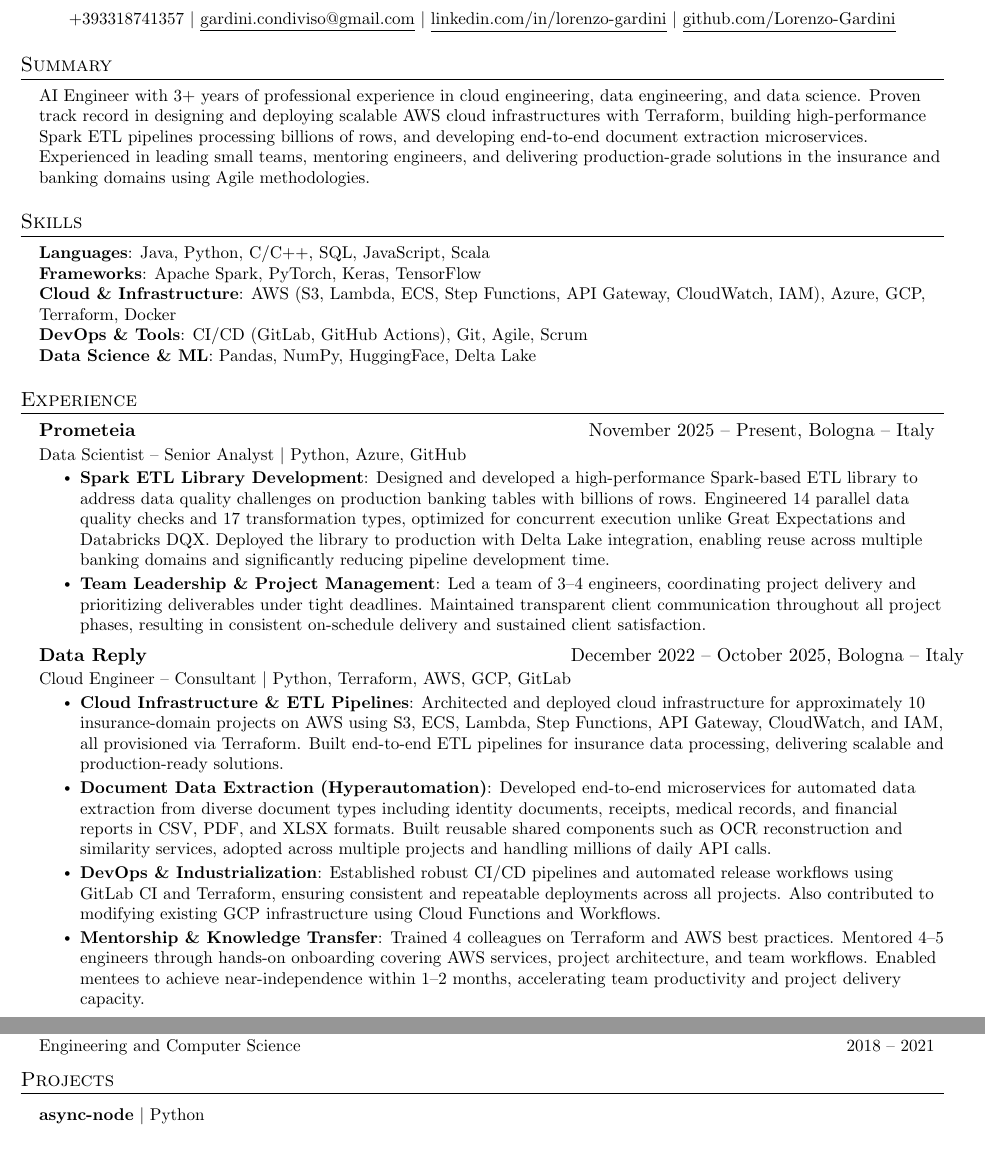
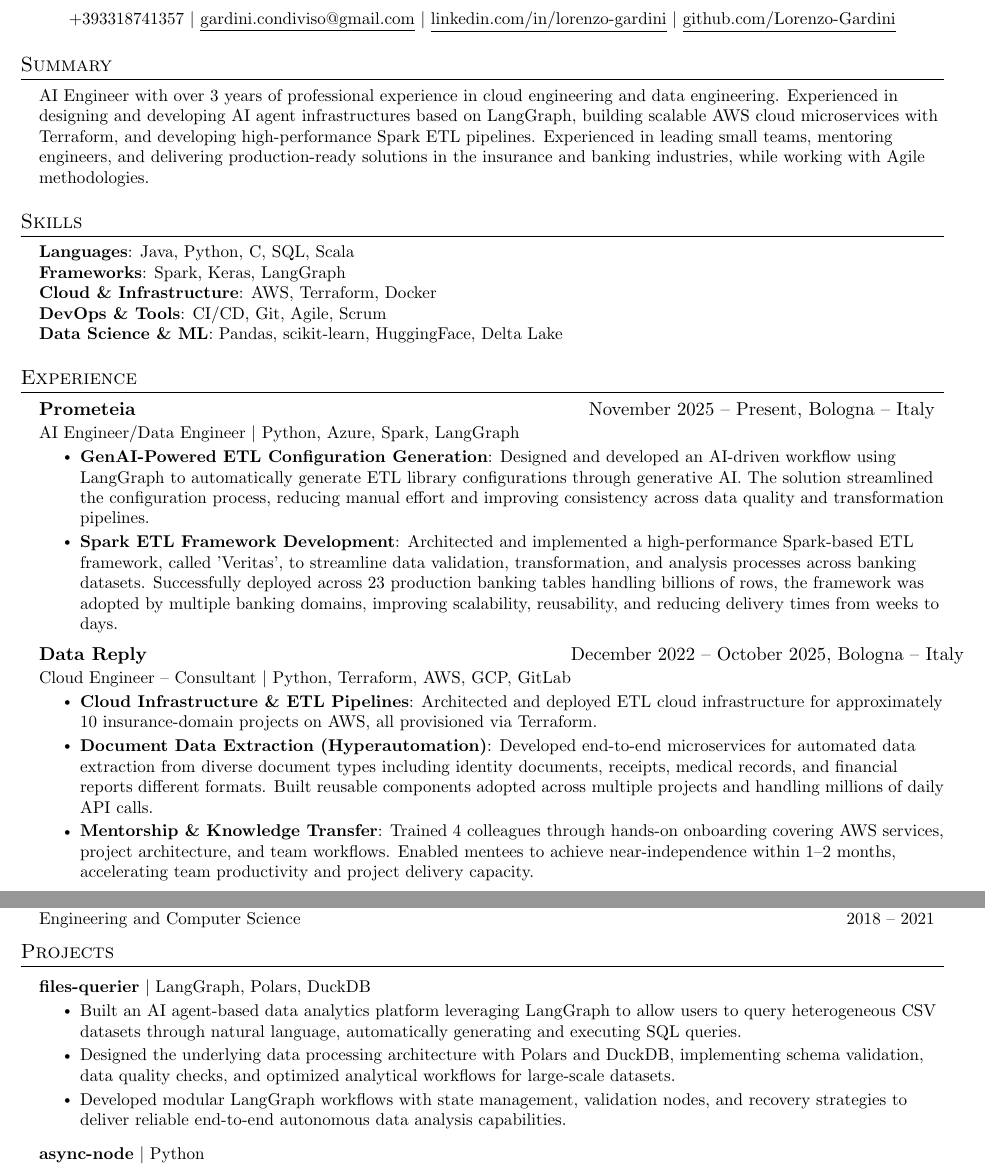
Before and after one commit to Lorenzo-Gardini/curriculum, a LaTeX CV (CV.tex): two parts of pages 1 and 2 of 2, joined at a grey line, cut so that both start at the same text, the shorter picture padded with empty space. Compiled offline with pdfLaTeX.

Commit message:
fix: update cv and cover letter content for clarity and impact

```diff
--- a/CV - Lorenzo Gardini_minimal.tex
+++ b/CV.tex
@@ -119,7 +119,7 @@
 \section{Summary}
  \begin{itemize}[leftmargin=0.15in, label={}]
     \small{\item{
-     AI Engineer with 3+ years of professional experience in cloud engineering, data engineering, and data science. Proven track record in designing and deploying scalable AWS cloud infrastructures with Terraform, building high-performance Spark ETL pipelines processing billions of rows, and developing end-to-end document extraction microservices. Experienced in leading small teams, mentoring engineers, and delivering production-grade solutions in the insurance and banking domains using Agile methodologies.
+     AI Engineer with over 3 years of professional experience in cloud engineering and data engineering. Experienced in designing and developing AI agent infrastructures based on LangGraph, building scalable AWS cloud microservices with Terraform, and developing high-performance Spark ETL pipelines. Experienced in leading small teams, mentoring engineers, and delivering production-ready solutions in the insurance and banking industries, while working with Agile methodologies.
     }}
  \end{itemize}
 
@@ -128,11 +128,11 @@
 \section{Skills}
  \begin{itemize}[leftmargin=0.15in, label={}]
     \small{\item{
-     \textbf{Languages}{: Java, Python, C/C++, SQL, JavaScript, Scala} \\
-     \textbf{Frameworks}{: Apache Spark, PyTorch, Keras, TensorFlow} \\
-     \textbf{Cloud \& Infrastructure}{: AWS (S3, Lambda, ECS, Step Functions, API Gateway, CloudWatch, IAM), Azure, GCP, Terraform, Docker} \\
-     \textbf{DevOps \& Tools}{: CI/CD (GitLab, GitHub Actions), Git, Agile, Scrum} \\
-     \textbf{Data Science \& ML}{: Pandas, NumPy, HuggingFace, Delta Lake}
+     \textbf{Languages}{: Java, Python, C, SQL, Scala} \\
+     \textbf{Frameworks}{: Spark, Keras, LangGraph} \\
+     \textbf{Cloud \& Infrastructure}{: AWS, Terraform, Docker} \\
+     \textbf{DevOps \& Tools}{: CI/CD, Git, Agile, Scrum} \\
+     \textbf{Data Science \& ML}{: Pandas, scikit-learn, HuggingFace, Delta Lake}
     }}
  \end{itemize}
 
@@ -143,20 +143,19 @@
 
     \resumeSubheading
       {Prometeia}{November 2025 -- Present, Bologna -- Italy}
-      {Data Scientist -- Senior Analyst $|$ Python, Azure, GitHub}{}
+      {AI Engineer/Data Engineer $|$ Python, Azure, Spark, LangGraph}{}
       \resumeItemListStart
-        \resumeItem{\textbf{Spark ETL Library Development}: Designed and developed a high-performance Spark-based ETL library to address data quality challenges on production banking tables with billions of rows. Engineered 14 parallel data quality checks and 17 transformation types, optimized for concurrent execution unlike Great Expectations and Databricks DQX. Deployed the library to production with Delta Lake integration, enabling reuse across multiple banking domains and significantly reducing pipeline development time.}
-        \resumeItem{\textbf{Team Leadership \& Project Management}: Led a team of 3--4 engineers, coordinating project delivery and prioritizing deliverables under tight deadlines. Maintained transparent client communication throughout all project phases, resulting in consistent on-schedule delivery and sustained client satisfaction.}
+        \resumeItem{\textbf{GenAI-Powered ETL Configuration Generation}: Designed and developed an AI-driven workflow using LangGraph to automatically generate ETL library configurations through generative AI. The solution streamlined the configuration process, reducing manual effort and improving consistency across data quality and transformation pipelines.}
+        \resumeItem{\textbf{Spark ETL Framework Development}: Architected and implemented a high-performance Spark-based ETL framework, called 'Veritas', to streamline data validation, transformation, and analysis processes across banking datasets. Successfully deployed across 23 production banking tables handling billions of rows, the framework was adopted by multiple banking domains, improving scalability, reusability, and reducing delivery times from weeks to days.}
       \resumeItemListEnd
 
     \resumeSubheading
       {Data Reply}{December 2022 -- October 2025, Bologna -- Italy}
       {Cloud Engineer -- Consultant $|$ Python, Terraform, AWS, GCP, GitLab}{}
       \resumeItemListStart
-        \resumeItem{\textbf{Cloud Infrastructure \& ETL Pipelines}: Architected and deployed cloud infrastructure for approximately 10 insurance-domain projects on AWS using S3, ECS, Lambda, Step Functions, API Gateway, CloudWatch, and IAM, all provisioned via Terraform. Built end-to-end ETL pipelines for insurance data processing, delivering scalable and production-ready solutions.}
-        \resumeItem{\textbf{Document Data Extraction (Hyperautomation)}: Developed end-to-end microservices for automated data extraction from diverse document types including identity documents, receipts, medical records, and financial reports in CSV, PDF, and XLSX formats. Built reusable shared components such as OCR reconstruction and similarity services, adopted across multiple projects and handling millions of daily API calls.}
-        \resumeItem{\textbf{DevOps \& Industrialization}: Established robust CI/CD pipelines and automated release workflows using GitLab CI and Terraform, ensuring consistent and repeatable deployments across all projects. Also contributed to modifying existing GCP infrastructure using Cloud Functions and Workflows.}
-        \resumeItem{\textbf{Mentorship \& Knowledge Transfer}: Trained 4 colleagues on Terraform and AWS best practices. Mentored 4--5 engineers through hands-on onboarding covering AWS services, project architecture, and team workflows. Enabled mentees to achieve near-independence within 1--2 months, accelerating team productivity and project delivery capacity.}
+        \resumeItem{\textbf{Cloud Infrastructure \& ETL Pipelines}: Architected and deployed ETL cloud infrastructure for approximately 10 insurance-domain projects on AWS, all provisioned via Terraform.}
+        \resumeItem{\textbf{Document Data Extraction (Hyperautomation)}: Developed end-to-end microservices for automated data extraction from diverse document types including identity documents, receipts, medical records, and financial reports different formats. Built reusable components adopted across multiple projects and handling millions of daily API calls.}
+        \resumeItem{\textbf{Mentorship \& Knowledge Transfer}: Trained 4 colleagues through hands-on onboarding covering AWS services, project architecture, and team workflows. Enabled mentees to achieve near-independence within 1--2 months, accelerating team productivity and project delivery capacity.}
       \resumeItemListEnd
 
     \resumeSubheading
@@ -191,6 +190,13 @@
 \section{Projects}
     \resumeSubHeadingListStart
         \resumeProjectHeading
+          {\textbf{files-querier} $|$ LangGraph, Polars, DuckDB}{}
+          \resumeItemListStart
+              \resumeItem{Built an AI agent-based data analytics platform leveraging LangGraph to allow users to query heterogeneous CSV datasets through natural language, automatically generating and executing SQL queries.}
+              \resumeItem{Designed the underlying data processing architecture with Polars and DuckDB, implementing schema validation, data quality checks, and optimized analytical workflows for large-scale datasets.}
+              \resumeItem{Developed modular LangGraph workflows with state management, validation nodes, and recovery strategies to deliver reliable end-to-end autonomous data analysis capabilities.}
+          \resumeItemListEnd
+        \resumeProjectHeading
           {\textbf{async-node} $|$ Python}{}
           \resumeItemListStart
             \resumeItem{AsyncNode is a Python tool to create and manage asynchronous computations flexibly. It supports chaining, combining, exception handling, and optional use of executors for CPU or IO tasks, with lazy evaluation and caching.}
```
Also changed, not shown: .github/workflows/publish.yml (+3 -3 lines), Cover_letter.tex (+7 -7 lines), CV.tex (2 more changed lines).
